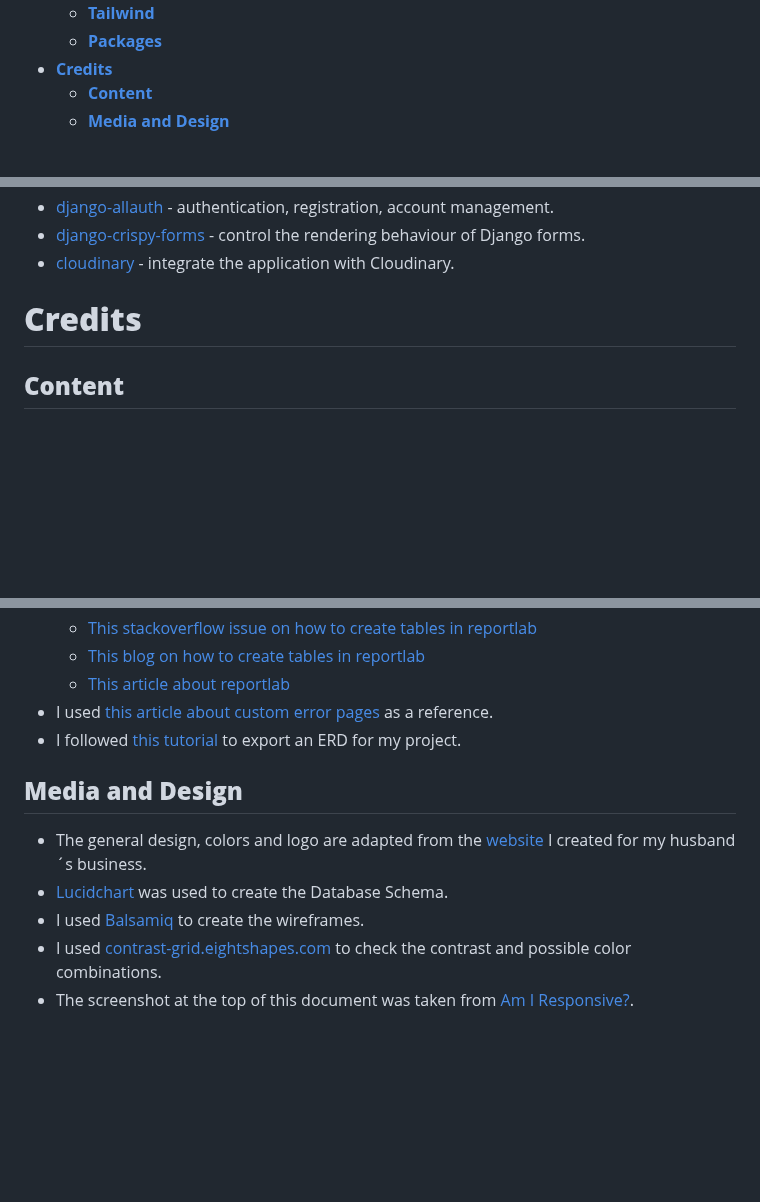
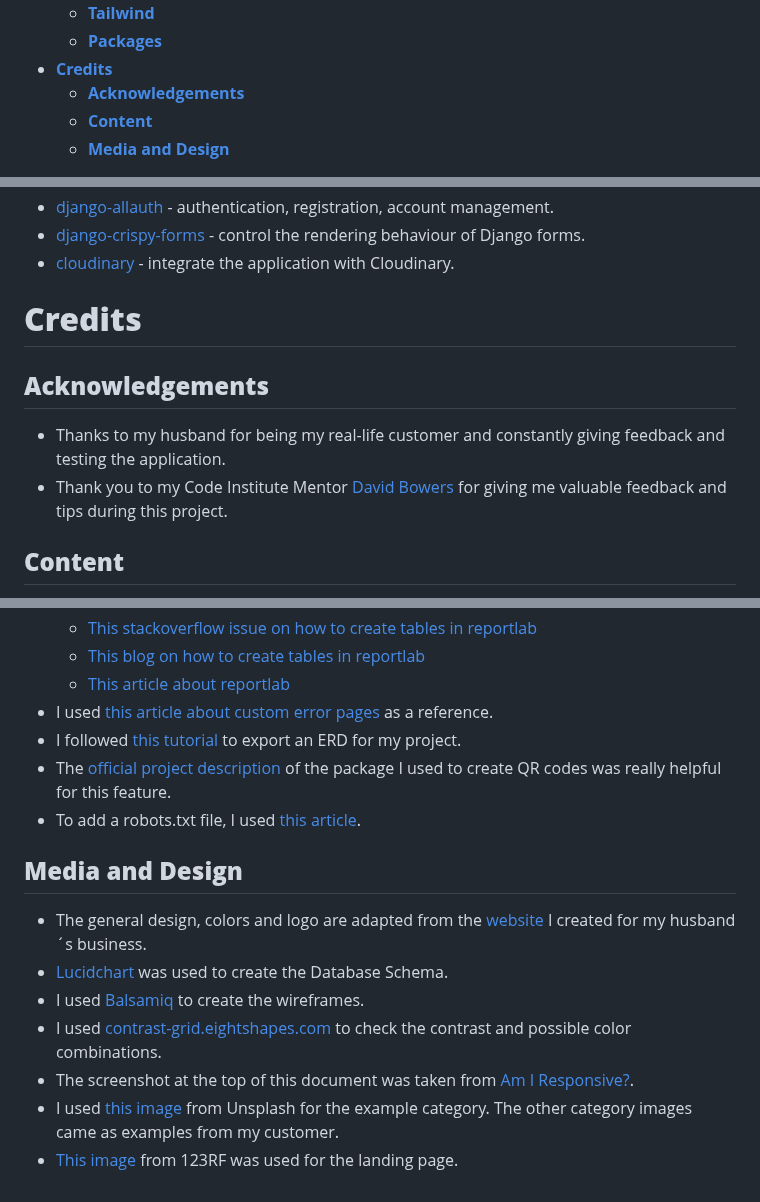
Before and after one commit to Julia-Wagner/PipeTracker, a Markdown page: README.md, 3 parts joined by grey strips. GitHub-like rendering; blank space fills up the shorter version.

Commit message:
doc: update credits in readme

```diff
--- a/README.md
+++ b/README.md
@@ -79,6 +79,7 @@ In a real-world scenario, new users of the application would be trained to use t
   * [**Tailwind**](#tailwind)
   * [**Packages**](#packages)
 * [**Credits**](#credits)
+  * [**Acknowledgements**](#acknowledgements)
   * [**Content**](#content)
   * [**Media and Design**](#media-and-design)
 <!-- TOC -->
@@ -657,6 +658,11 @@ I decided to use Tailwind for this project. I already knew Bootstrap from previo
 
 # **Credits**
 
+## **Acknowledgements**
+
+- Thanks to my husband for being my real-life customer and constantly giving feedback and testing the application.
+- Thank you to my Code Institute Mentor [David Bowers](https://github.com/dnlbowers) for giving me valuable feedback and tips during this project.
+
 ## **Content**
 
 - I used the walkthrough projects from Code Institute and the [Django Recipe Sharing Tutorial by Dee Mc](https://www.youtube.com/playlist?list=PLXuTq6OsqZjbCSfiLNb2f1FOs8viArjWy) as a general reference for the project.
@@ -669,6 +675,8 @@ I decided to use Tailwind for this project. I already knew Bootstrap from previo
   - [This article about reportlab](https://pythonassets.com/posts/create-pdf-documents-in-python-with-reportlab/)
 - I used [this article about custom error pages](https://dev.to/riyanagueco/creating-a-custom-error-page-on-django-3nnd) as a reference.
 - I followed [this tutorial](https://www.wplogout.com/export-database-diagrams-erd-from-django/) to export an ERD for my project.
+- The [official project description](https://pypi.org/project/qrcode/) of the package I used to create QR codes was really helpful for this feature.
+- To add a robots.txt file, I used [this article](https://adamj.eu/tech/2020/02/10/robots-txt/).
 
 ## **Media and Design**
 
@@ -677,3 +685,5 @@ I decided to use Tailwind for this project. I already knew Bootstrap from previo
 - I used [Balsamiq](https://balsamiq.com/) to create the wireframes.
 - I used [contrast-grid.eightshapes.com](https://contrast-grid.eightshapes.com/?version=1.1.0&background-colors=&foreground-colors=%23274060%0D%0A%2300B2CA%0D%0A%23041020%0D%0A%23f9f9f9&es-color-form__tile-size=regular&es-color-form__show-contrast=aaa&es-color-form__show-contrast=aa&es-color-form__show-contrast=aa18&es-color-form__show-contrast=dnp) to check the contrast and possible color combinations.
 - The screenshot at the top of this document was taken from [Am I Responsive?](https://ui.dev/amiresponsive?url=https://pipetracker-96d1f7c7a4dc.herokuapp.com/).
+- I used [this image](https://unsplash.com/de/fotos/schwarz-graues-metallrohr-4CNNH2KEjhc) from Unsplash for the example category. The other category images came as examples from my customer.
+- [This image](https://www.123rf.com/photo_56989589_pipes-systemkonzept-pipes-vector-illustration-pipes-wohnung-symbole-pipes-design-set-pipes-system.html?is_plus=1&origin=1) from 123RF was used for the landing page.
```
